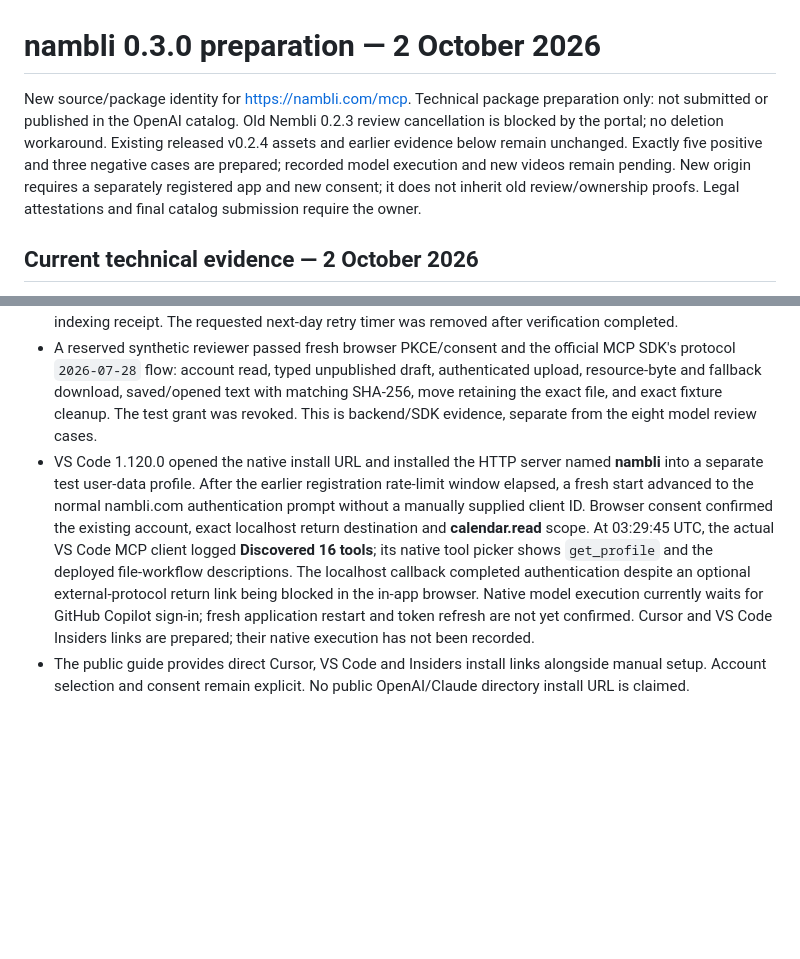
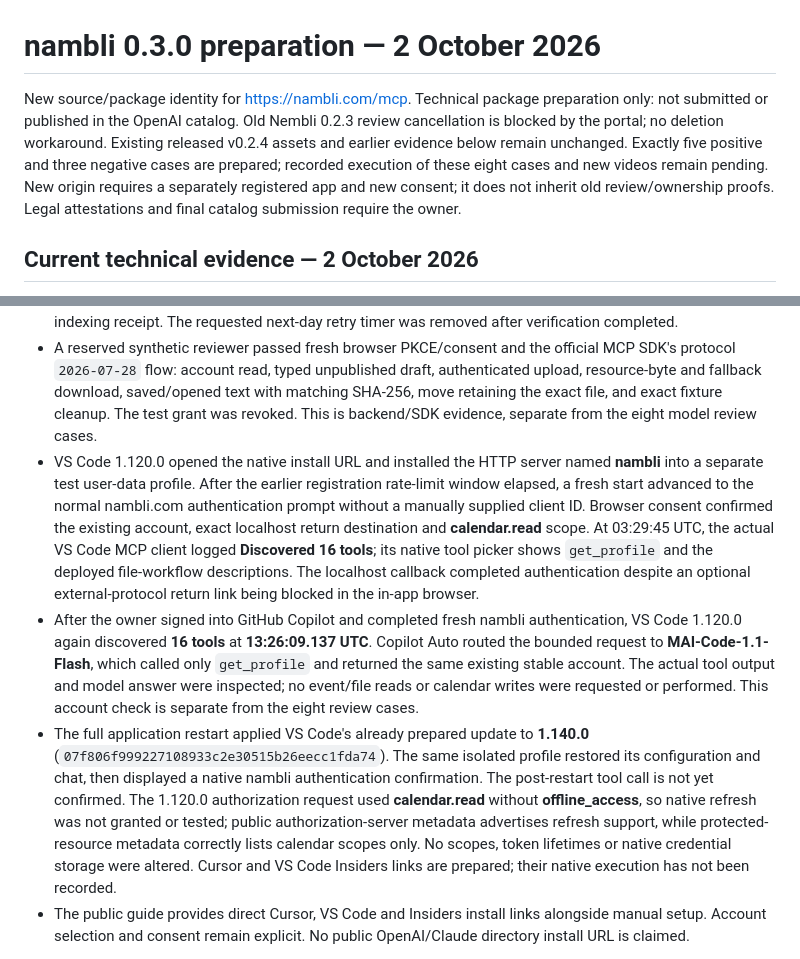
Before and after one commit to Tor-Production/tor-event-calendar-ai, a Markdown page: submission/status.md, 2 parts joined by grey strips. GitHub-like rendering; blank space fills up the shorter version.

Commit message:
docs: record nambli native Copilot profile verification

```diff
--- a/submission/status.md
+++ b/submission/status.md
@@ -1,13 +1,15 @@
 # nambli 0.3.0 preparation — 2 October 2026
 
-New source/package identity for https://nambli.com/mcp. Technical package preparation only: not submitted or published in the OpenAI catalog. Old Nembli 0.2.3 review cancellation is blocked by the portal; no deletion workaround. Existing released v0.2.4 assets and earlier evidence below remain unchanged. Exactly five positive and three negative cases are prepared; recorded model execution and new videos remain pending. New origin requires a separately registered app and new consent; it does not inherit old review/ownership proofs. Legal attestations and final catalog submission require the owner.
+New source/package identity for https://nambli.com/mcp. Technical package preparation only: not submitted or published in the OpenAI catalog. Old Nembli 0.2.3 review cancellation is blocked by the portal; no deletion workaround. Existing released v0.2.4 assets and earlier evidence below remain unchanged. Exactly five positive and three negative cases are prepared; recorded execution of these eight cases and new videos remain pending. New origin requires a separately registered app and new consent; it does not inherit old review/ownership proofs. Legal attestations and final catalog submission require the owner.
 
 ## Current technical evidence — 2 October 2026
 
 - Production server 1.4.0 at `https://nambli.com/mcp` is deployed from calendar main `c65f3025dab2e4d4b57054346fe202787a4aca23`, Worker version `083c3308-8819-4d3c-ab53-6109e7031582`. The original gradient n logo is retained; only the lowercase wordmark uses Nambli Bold 0.7.3.
 - Google Branding is verified and is being shown to users. The actual Google account chooser now displays **Nambli** and the canonical privacy/terms links. Search Console reports the new sitemap as **Success**, with six discovered pages; both properties and the Change of Address are confirmed. Discovered pages are not an indexing receipt. The requested next-day retry timer was removed after verification completed.
 - A reserved synthetic reviewer passed fresh browser PKCE/consent and the official MCP SDK's protocol `2026-07-28` flow: account read, typed unpublished draft, authenticated upload, resource-byte and fallback download, saved/opened text with matching SHA-256, move retaining the exact file, and exact fixture cleanup. The test grant was revoked. This is backend/SDK evidence, separate from the eight model review cases.
-- VS Code 1.120.0 opened the native install URL and installed the HTTP server named **nambli** into a separate test user-data profile. After the earlier registration rate-limit window elapsed, a fresh start advanced to the normal nambli.com authentication prompt without a manually supplied client ID. Browser consent confirmed the existing account, exact localhost return destination and **calendar.read** scope. At 03:29:45 UTC, the actual VS Code MCP client logged **Discovered 16 tools**; its native tool picker shows `get_profile` and the deployed file-workflow descriptions. The localhost callback completed authentication despite an optional external-protocol return link being blocked in the in-app browser. Native model execution currently waits for GitHub Copilot sign-in; fresh application restart and token refresh are not yet confirmed. Cursor and VS Code Insiders links are prepared; their native execution has not been recorded.
+- VS Code 1.120.0 opened the native install URL and installed the HTTP server named **nambli** into a separate test user-data profile. After the earlier registration rate-limit window elapsed, a fresh start advanced to the normal nambli.com authentication prompt without a manually supplied client ID. Browser consent confirmed the existing account, exact localhost return destination and **calendar.read** scope. At 03:29:45 UTC, the actual VS Code MCP client logged **Discovered 16 tools**; its native tool picker shows `get_profile` and the deployed file-workflow descriptions. The localhost callback completed authentication despite an optional external-protocol return link being blocked in the in-app browser.
+- After the owner signed into GitHub Copilot and completed fresh nambli authentication, VS Code 1.120.0 again discovered **16 tools** at **13:26:09.137 UTC**. Copilot Auto routed the bounded request to **MAI-Code-1.1-Flash**, which called only `get_profile` and returned the same existing stable account. The actual tool output and model answer were inspected; no event/file reads or calendar writes were requested or performed. This account check is separate from the eight review cases.
+- The full application restart applied VS Code's already prepared update to **1.140.0** (`07f806f999227108933c2e30515b26eecc1fda74`). The same isolated profile restored its configuration and chat, then displayed a native nambli authentication confirmation. The post-restart tool call is not yet confirmed. The 1.120.0 authorization request used **calendar.read** without **offline_access**, so native refresh was not granted or tested; public authorization-server metadata advertises refresh support, while protected-resource metadata correctly lists calendar scopes only. No scopes, token lifetimes or native credential storage were altered. Cursor and VS Code Insiders links are prepared; their native execution has not been recorded.
 - The public guide provides direct Cursor, VS Code and Insiders install links alongside manual setup. Account selection and consent remain explicit. No public OpenAI/Claude directory install URL is claimed.
 
 Remaining gates: native-host/model review evidence, final owner videos, new-origin portal registration/scans, publisher/legal attestations and authorized catalog submission. The old review remains **In review / Not published**; its cancellation dialog says **“Review is no longer available to cancel”** and disables confirmation.
```
